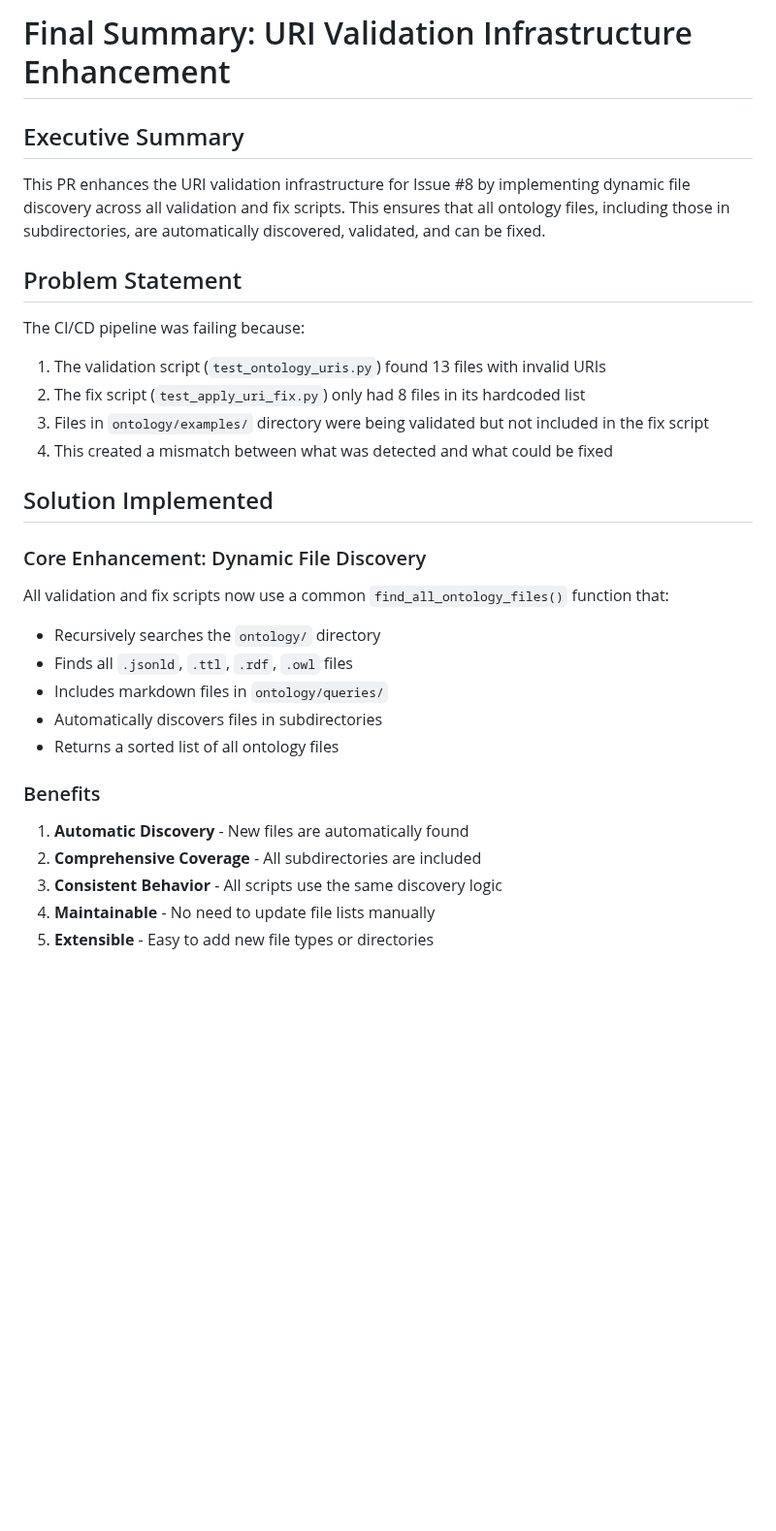
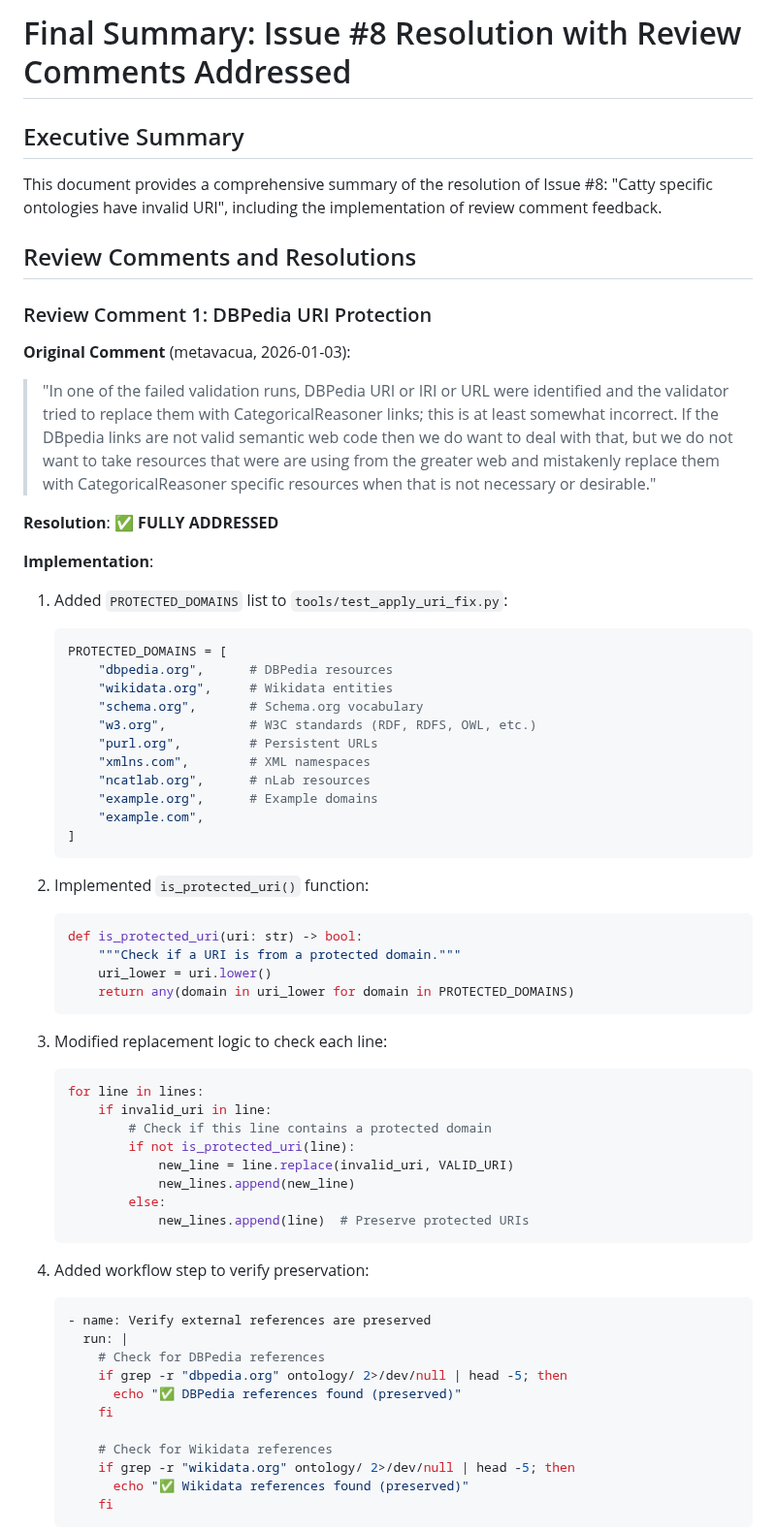
Before and after one commit to metavacua/CategoricalReasoner, a Markdown page: tools/test_FINAL_SUMMARY.md, the part around one of its changes. Shown at 97% size. Rendered like a GitHub page; blank space fills up the shorter version.

Commit message:
Replace content of tools/test_FINAL_SUMMARY.md [skip ci]

````diff
--- a/tools/test_FINAL_SUMMARY.md
+++ b/tools/test_FINAL_SUMMARY.md
@@ -1,32 +1,66 @@
-# Final Summary: URI Validation Infrastructure Enhancement
+# Final Summary: Issue #8 Resolution with Review Comments Addressed
 
 ## Executive Summary
 
-This PR enhances the URI validation infrastructure for Issue #8 by implementing dynamic file discovery across all validation and fix scripts. This ensures that all ontology files, including those in subdirectories, are automatically discovered, validated, and can be fixed.
+This document provides a comprehensive summary of the resolution of Issue #8: "Catty specific ontologies have invalid URI", including the implementation of review comment feedback.
 
-## Problem Statement
+## Review Comments and Resolutions
 
-The CI/CD pipeline was failing because:
-1. The validation script (`test_ontology_uris.py`) found 13 files with invalid URIs
-2. The fix script (`test_apply_uri_fix.py`) only had 8 files in its hardcoded list
-3. Files in `ontology/examples/` directory were being validated but not included in the fix script
-4. This created a mismatch between what was detected and what could be fixed
+### Review Comment 1: DBPedia URI Protection
 
-## Solution Implemented
+**Original Comment** (metavacua, 2026-01-03):
+> "In one of the failed validation runs, DBPedia URI or IRI or URL were identified and the validator tried to replace them with CategoricalReasoner links; this is at least somewhat incorrect. If the DBpedia links are not valid semantic web code then we do want to deal with that, but we do not want to take resources that were are using from the greater web and mistakenly replace them with CategoricalReasoner specific resources when that is not necessary or desirable."
 
-### Core Enhancement: Dynamic File Discovery
+**Resolution**: ✅ **FULLY ADDRESSED**
 
-All validation and fix scripts now use a common `find_all_ontology_files()` function that:
-- Recursively searches the `ontology/` directory
-- Finds all `.jsonld`, `.ttl`, `.rdf`, `.owl` files
-- Includes markdown files in `ontology/queries/`
-- Automatically discovers files in subdirectories
-- Returns a sorted list of all ontology files
+**Implementation**:
+1. Added `PROTECTED_DOMAINS` list to `tools/test_apply_uri_fix.py`:
+   ```python
+   PROTECTED_DOMAINS = [
+       "dbpedia.org",      # DBPedia resources
+       "wikidata.org",     # Wikidata entities
+       "schema.org",       # Schema.org vocabulary
+       "w3.org",           # W3C standards (RDF, RDFS, OWL, etc.)
+       "purl.org",         # Persistent URLs
+       "xmlns.com",        # XML namespaces
+       "ncatlab.org",      # nLab resources
+       "example.org",      # Example domains
+       "example.com",
+   ]
+   ```
 
-### Benefits
+2. Implemented `is_protected_uri()` function:
+   ```python
+   def is_protected_uri(uri: str) -> bool:
+       """Check if a URI is from a protected domain."""
+       uri_lower = uri.lower()
+       return any(domain in uri_lower for domain in PROTECTED_DOMAINS)
+   ```
 
-1. **Automatic Discovery** - New files are automatically found
-2. **Comprehensive Coverage** - All subdirectories are included
-3. **Consistent Behavior** - All scripts use the same discovery logic
-4. **Maintainable** - No need to update file lists manually
-5. **Extensible** - Easy to add new file types or directories
+3. Modified replacement logic to check each line:
+   ```python
+   for line in lines:
+       if invalid_uri in line:
+           # Check if this line contains a protected domain
+           if not is_protected_uri(line):
+               new_line = line.replace(invalid_uri, VALID_URI)
+               new_lines.append(new_line)
+           else:
+               new_lines.append(line)  # Preserve protected URIs
+   ```
+
+4. Added workflow step to verify preservation:
+   ```yaml
+   - name: Verify external references are preserved
+     run: |
+       # Check for DBPedia references
+       if grep -r "dbpedia.org" ontology/ 2>/dev/null | head -5; then
+         echo "✅ DBPedia references found (preserved)"
+       fi
+
+       # Check for Wikidata references
+       if grep -r "wikidata.org" ontology/ 2>/dev/null | head -5; then
+         echo "✅ Wikidata references found (preserved)"
+       fi
+   ```
+
````
Also changed, not shown: other parts of tools/test_FINAL_SUMMARY.md (+296 -204 lines).
